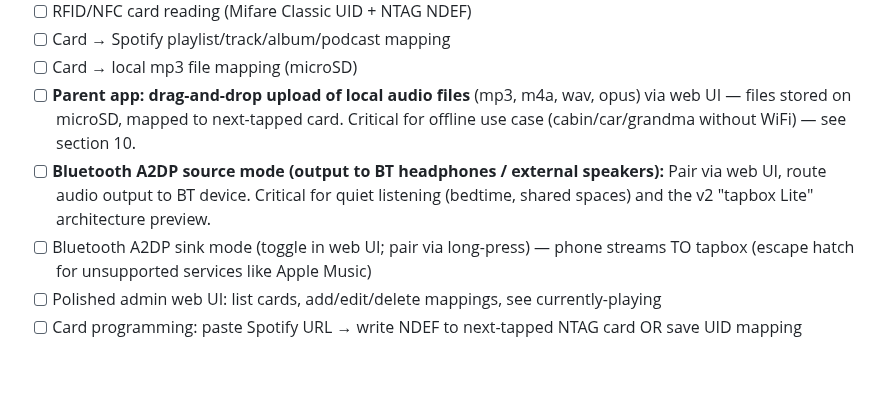
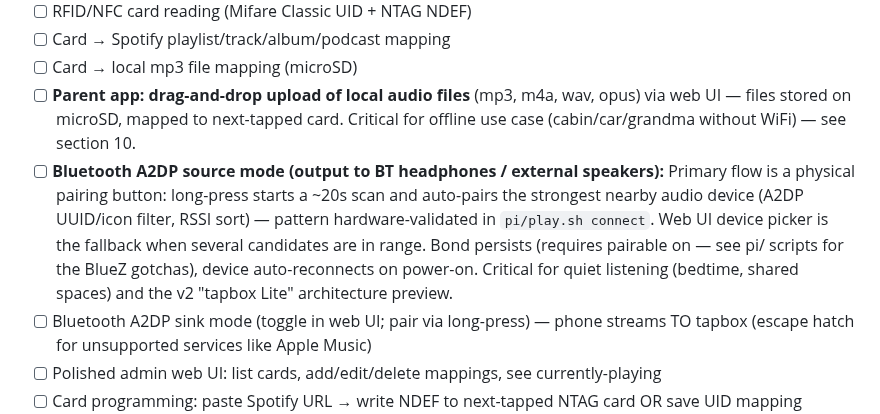
Before and after one commit to palchrb/tapbox, a Markdown page: SPEC.md, the part around the change. GitHub-like rendering; blank space fills up the shorter version.

Commit message:
Spec: BT pairing UX — physical button primary, web UI fallback
Hardware-validated on the test rig: auto-pair strongest nearby audio
device on long-press, persistent bond, auto-reconnect on power-on.

Co-Authored-By: Claude Fable 5 <noreply@anthropic.com>

```diff
--- a/SPEC.md
+++ b/SPEC.md
@@ -99,7 +99,7 @@ Target prototype cost: ~1180 NOK BOM. Target Kickstarter MSRP: ~1400-1700 NOK.
 - [ ] Card → Spotify playlist/track/album/podcast mapping
 - [ ] Card → local mp3 file mapping (microSD)
 - [ ] **Parent app: drag-and-drop upload of local audio files** (mp3, m4a, wav, opus) via web UI — files stored on microSD, mapped to next-tapped card. Critical for offline use case (cabin/car/grandma without WiFi) — see section 10.
-- [ ] **Bluetooth A2DP source mode (output to BT headphones / external speakers):** Pair via web UI, route audio output to BT device. Critical for quiet listening (bedtime, shared spaces) and the v2 "tapbox Lite" architecture preview.
+- [ ] **Bluetooth A2DP source mode (output to BT headphones / external speakers):** Primary flow is a physical pairing button: long-press starts a ~20s scan and auto-pairs the strongest nearby audio device (A2DP UUID/icon filter, RSSI sort) — pattern hardware-validated in `pi/play.sh connect`. Web UI device picker is the fallback when several candidates are in range. Bond persists (requires pairable on — see pi/ scripts for the BlueZ gotchas), device auto-reconnects on power-on. Critical for quiet listening (bedtime, shared spaces) and the v2 "tapbox Lite" architecture preview.
 - [ ] Bluetooth A2DP sink mode (toggle in web UI; pair via long-press) — phone streams TO tapbox (escape hatch for unsupported services like Apple Music)
 - [ ] Polished admin web UI: list cards, add/edit/delete mappings, see currently-playing
 - [ ] Card programming: paste Spotify URL → write NDEF to next-tapped NTAG card OR save UID mapping
```
